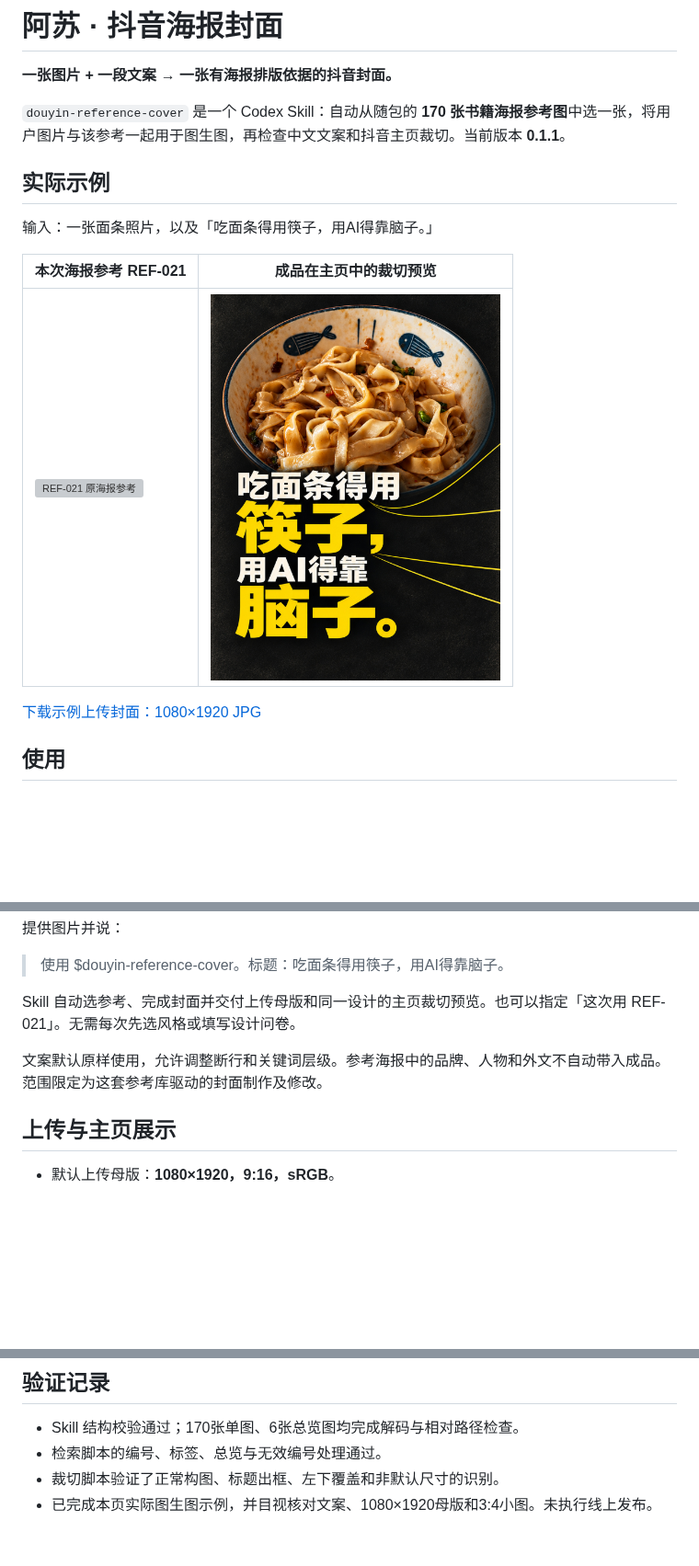
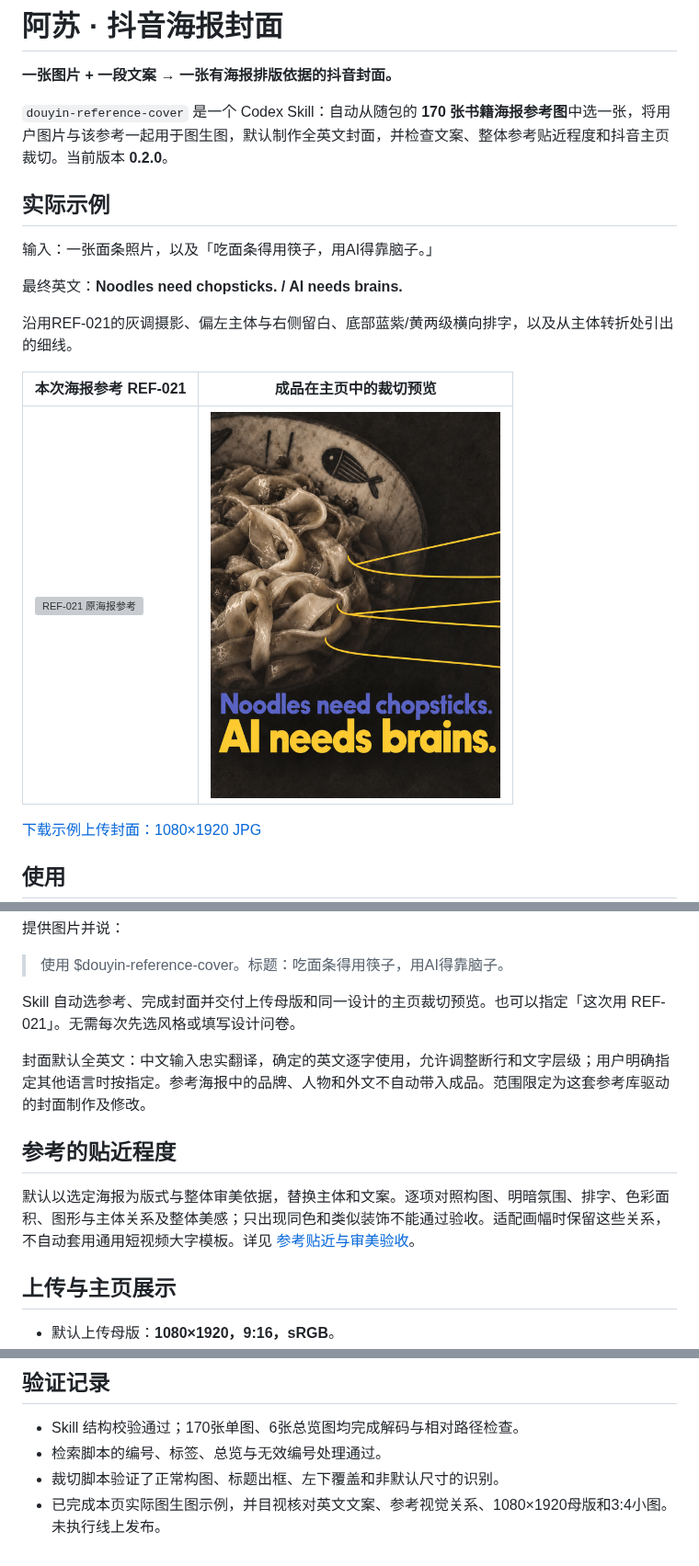
Before and after one commit to Jsanks-su/ASU-Douyin-Cover-Skill, a Markdown page: README.md, 3 parts joined by grey strips. Shown at 92% size. Rendered like a GitHub page; pictures changed too: examples/noodle-ai-profile-preview.jpg; blank space fills up the shorter version; grey boxes are pictures that could not be loaded.

Commit message:
Require reference fidelity and default to English cover typography

```diff
--- a/README.md
+++ b/README.md
@@ -2,11 +2,15 @@
 
 **一张图片 + 一段文案 → 一张有海报排版依据的抖音封面。**
 
-`douyin-reference-cover` 是一个 Codex Skill：自动从随包的 **170 张书籍海报参考图**中选一张，将用户图片与该参考一起用于图生图，再检查中文文案和抖音主页裁切。当前版本 **0.1.1**。
+`douyin-reference-cover` 是一个 Codex Skill：自动从随包的 **170 张书籍海报参考图**中选一张，将用户图片与该参考一起用于图生图，默认制作全英文封面，并检查文案、整体参考贴近程度和抖音主页裁切。当前版本 **0.2.0**。
 
 ## 实际示例
 
 输入：一张面条照片，以及「吃面条得用筷子，用AI得靠脑子。」
+
+最终英文：**Noodles need chopsticks. / AI needs brains.**
+
+沿用REF-021的灰调摄影、偏左主体与右侧留白、底部蓝紫/黄两级横向排字，以及从主体转折处引出的细线。
 
 | 本次海报参考 REF-021 | 成品在主页中的裁切预览 |
 | --- | --- |
@@ -24,7 +28,11 @@
 
 Skill 自动选参考、完成封面并交付上传母版和同一设计的主页裁切预览。也可以指定「这次用 REF-021」。无需每次先选风格或填写设计问卷。
 
-文案默认原样使用，允许调整断行和关键词层级。参考海报中的品牌、人物和外文不自动带入成品。范围限定为这套参考库驱动的封面制作及修改。
+封面默认全英文：中文输入忠实翻译，确定的英文逐字使用，允许调整断行和文字层级；用户明确指定其他语言时按指定。参考海报中的品牌、人物和外文不自动带入成品。范围限定为这套参考库驱动的封面制作及修改。
+
+## 参考的贴近程度
+
+默认以选定海报为版式与整体审美依据，替换主体和文案。逐项对照构图、明暗氛围、排字、色彩面积、图形与主体关系及整体美感；只出现同色和类似装饰不能通过验收。适配画幅时保留这些关系，不自动套用通用短视频大字模板。详见 [参考贴近与审美验收](references/reference-fidelity.md)。
 
 ## 上传与主页展示
 
@@ -73,4 +81,4 @@ python scripts/check_framing.py cover.png --out-dir framing-check
 - Skill 结构校验通过；170张单图、6张总览图均完成解码与相对路径检查。
 - 检索脚本的编号、标签、总览与无效编号处理通过。
 - 裁切脚本验证了正常构图、标题出框、左下覆盖和非默认尺寸的识别。
-- 已完成本页实际图生图示例，并目视核对文案、1080×1920母版和3:4小图。未执行线上发布。
+- 已完成本页实际图生图示例，并目视核对英文文案、参考视觉关系、1080×1920母版和3:4小图。未执行线上发布。
```
Also changed, not shown: SKILL.md (+7 -7 lines), references/generation.md (+7 -7 lines), references/reference-fidelity.md (added, +38 -0 lines), examples/noodle-ai-upload.jpg, 2 other files.
